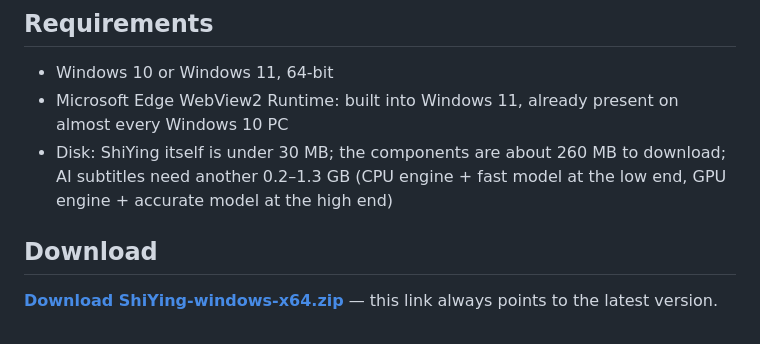
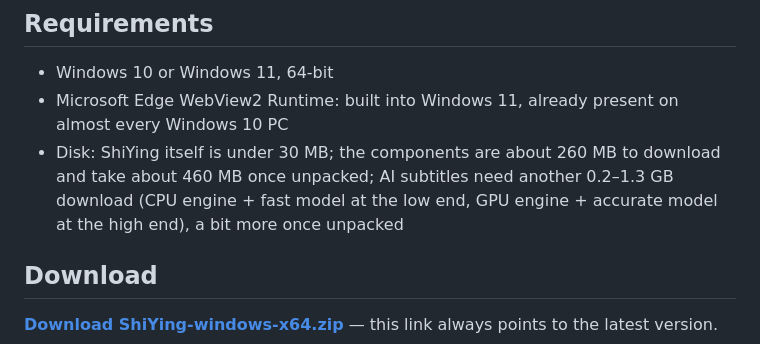
Before and after one commit to Jaqennn/ShiYing, a Markdown page: README.en.md, the part around the change. Rendered like a GitHub page.

```diff
--- a/README.en.md
+++ b/README.en.md
@@ -43,7 +43,7 @@ Not supported: DRM-protected paid content (members-only films on iQIYI, Tencent
 
 - Windows 10 or Windows 11, 64-bit
 - Microsoft Edge WebView2 Runtime: built into Windows 11, already present on almost every Windows 10 PC
-- Disk: ShiYing itself is under 30 MB; the components are about 260 MB to download; AI subtitles need another 0.2–1.3 GB (CPU engine + fast model at the low end, GPU engine + accurate model at the high end)
+- Disk: ShiYing itself is under 30 MB; the components are about 260 MB to download and take about 460 MB once unpacked; AI subtitles need another 0.2–1.3 GB download (CPU engine + fast model at the low end, GPU engine + accurate model at the high end), a bit more once unpacked
 
 ## Download
 
```
Also changed, not shown: README.md (+1 -1 lines).
